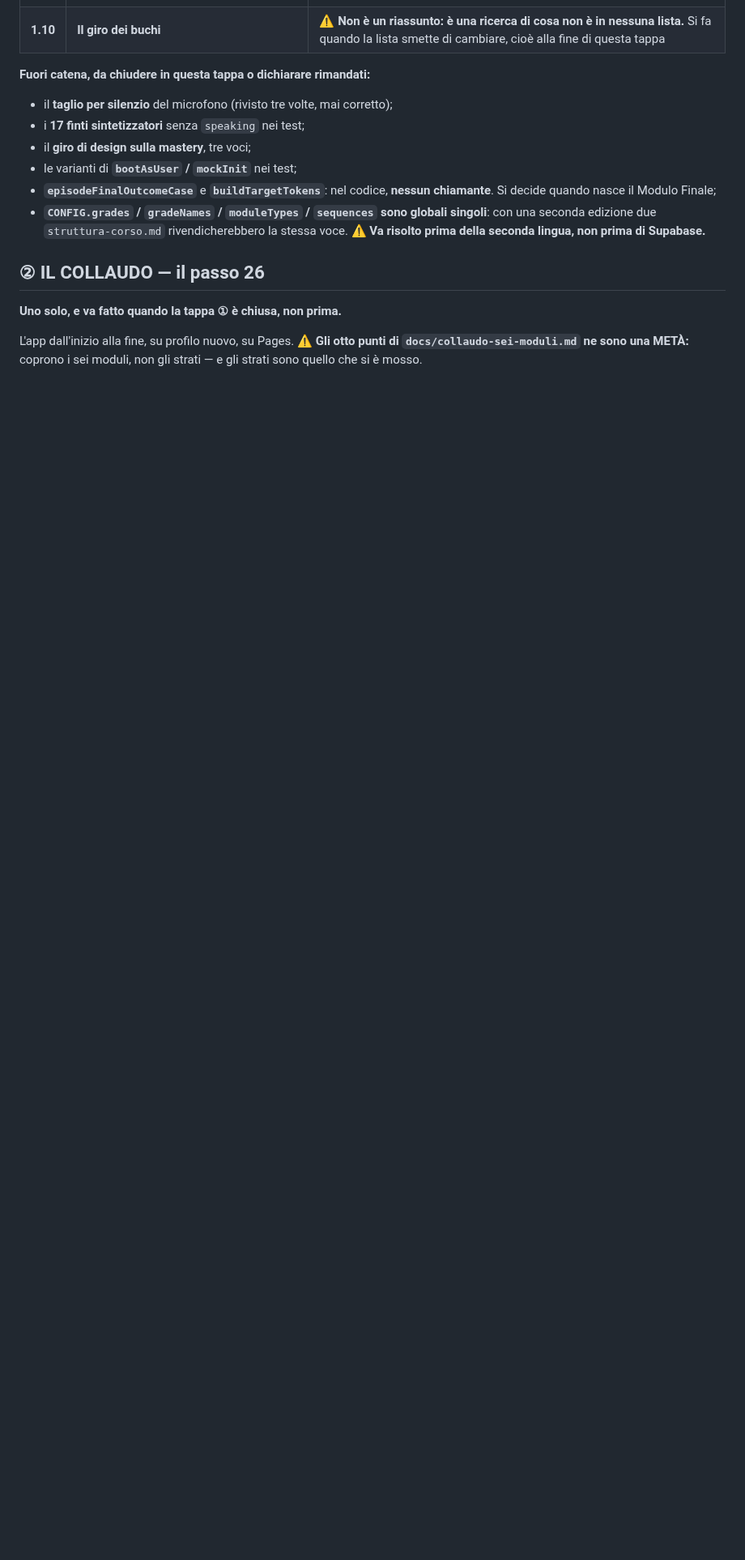
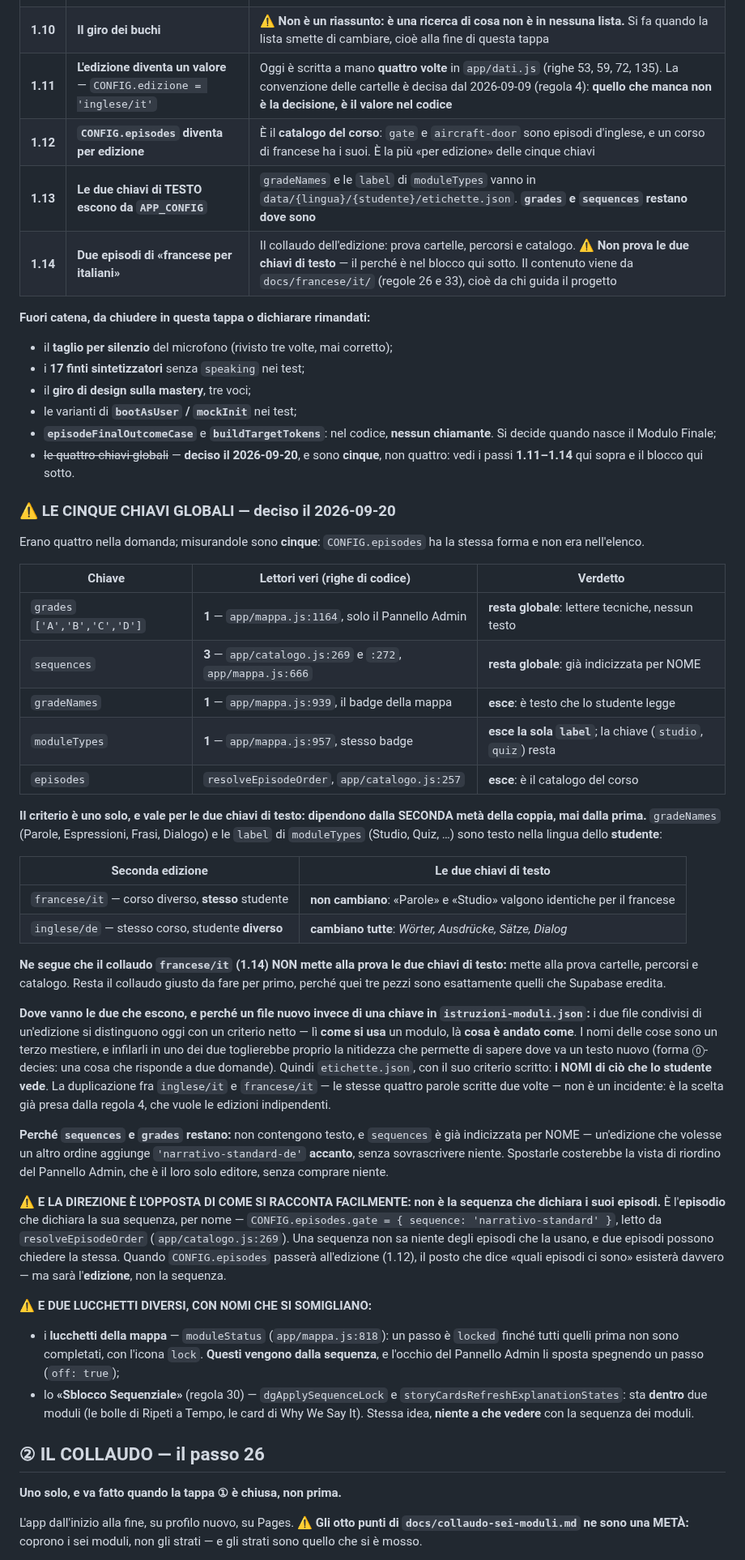
Before and after one commit to dav-te-pd/base-inglese, a Markdown page: docs/decisioni-stato.md, the part around the change. Shown at 81% size. Rendered like a GitHub page; blank space fills up the shorter version.

Commit message:
Le cinque chiavi globali: decisione registrata, e sono cinque
Misurati i lettori veri delle quattro chiavi della regola 26, piu' una
quinta che ha la stessa forma e non era nell'elenco (CONFIG.episodes).

Il criterio che le divide e' uno solo: le due chiavi di TESTO dipendono
dalla seconda meta' della coppia (la lingua dello studente), mai dalla
prima. Quindi francese/it non le tocca e inglese/de le cambia tutte — ed
e' la ragione per cui il collaudo francese prova cartelle, percorsi e
catalogo, non le etichette.

Registrati in decisioni-stato.md i passi 1.11-1.14 e il blocco che li
motiva, piu' due chiarimenti che la conversazione ha mostrato necessari:
la direzione vera (l'episodio dichiara la sequenza, non il contrario) e
i due lucchetti diversi con nomi simili (moduleStatus in mappa contro lo
Sblocco Sequenziale dentro due moduli).

Co-Authored-By: Claude Opus 5 <noreply@anthropic.com>
Claude-Session: https://claude.ai/code/session_01RL5gHKqhTT3LHztKMiBbpa

```diff
--- a/docs/decisioni-stato.md
+++ b/docs/decisioni-stato.md
@@ -58,6 +58,10 @@ lavorare su una base che non si può misurare.*
 | **1.8** | **Le tabelle di personalizzazione escono da `APP_CONFIG`** | Vanno sotto `data/{lingua}/` come il resto dell'edizione (regola 4) |
 | **1.9** | **I quattro `fetch` di `app/dati.js` prendono il `?v=`** | Oggi solo i 23 tag `<script>` ce l'hanno: i file di dati possono restare in cache vecchi |
 | **1.10** | **Il giro dei buchi** | ⚠️ **Non è un riassunto: è una ricerca di cosa non è in nessuna lista.** Si fa quando la lista smette di cambiare, cioè alla fine di questa tappa |
+| **1.11** | **L'edizione diventa un valore** — `CONFIG.edizione = 'inglese/it'` | Oggi è scritta a mano **quattro volte** in `app/dati.js` (righe 53, 59, 72, 135). La convenzione delle cartelle è decisa dal 2026-09-09 (regola 4): **quello che manca non è la decisione, è il valore nel codice** |
+| **1.12** | **`CONFIG.episodes` diventa per edizione** | È il **catalogo del corso**: `gate` e `aircraft-door` sono episodi d'inglese, e un corso di francese ha i suoi. È la più «per edizione» delle cinque chiavi |
+| **1.13** | **Le due chiavi di TESTO escono da `APP_CONFIG`** | `gradeNames` e le `label` di `moduleTypes` vanno in `data/{lingua}/{studente}/etichette.json`. **`grades` e `sequences` restano dove sono** |
+| **1.14** | **Due episodi di «francese per italiani»** | Il collaudo dell'edizione: prova cartelle, percorsi e catalogo. ⚠️ **Non prova le due chiavi di testo** — il perché è nel blocco qui sotto. Il contenuto viene da `docs/francese/it/` (regole 26 e 33), cioè da chi guida il progetto |
 
 **Fuori catena, da chiudere in questa tappa o dichiarare rimandati:**
 
@@ -67,10 +71,72 @@ lavorare su una base che non si può misurare.*
 - le varianti di **`bootAsUser` / `mockInit`** nei test;
 - **`episodeFinalOutcomeCase`** e **`buildTargetTokens`**: nel codice, **nessun
   chiamante**. Si decide quando nasce il Modulo Finale;
-- **`CONFIG.grades` / `gradeNames` / `moduleTypes` / `sequences` sono globali
-  singoli**: con una seconda edizione due `struttura-corso.md` rivendicherebbero
-  la stessa voce. ⚠️ **Va risolto prima della seconda lingua, non prima di
-  Supabase.**
+- ~~le quattro chiavi globali~~ — **deciso il 2026-09-20**, e sono **cinque**,
+  non quattro: vedi i passi **1.11–1.14** qui sopra e il blocco qui sotto.
+
+### ⚠️ LE CINQUE CHIAVI GLOBALI — deciso il 2026-09-20
+
+Erano quattro nella domanda; misurandole sono **cinque**: `CONFIG.episodes` ha
+la stessa forma e non era nell'elenco.
+
+| Chiave | Lettori veri (righe di codice) | Verdetto |
+|---|---|---|
+| `grades` `['A','B','C','D']` | **1** — `app/mappa.js:1164`, solo il Pannello Admin | **resta globale**: lettere tecniche, nessun testo |
+| `sequences` | **3** — `app/catalogo.js:269` e `:272`, `app/mappa.js:666` | **resta globale**: già indicizzata per NOME |
+| `gradeNames` | **1** — `app/mappa.js:939`, il badge della mappa | **esce**: è testo che lo studente legge |
+| `moduleTypes` | **1** — `app/mappa.js:957`, stesso badge | **esce la sola `label`**; la chiave (`studio`, `quiz`) resta |
+| `episodes` | `resolveEpisodeOrder`, `app/catalogo.js:257` | **esce**: è il catalogo del corso |
+
+**Il criterio è uno solo, e vale per le due chiavi di testo: dipendono dalla
+SECONDA metà della coppia, mai dalla prima.** `gradeNames` (Parole, Espressioni,
+Frasi, Dialogo) e le `label` di `moduleTypes` (Studio, Quiz, …) sono testo nella
+lingua dello **studente**:
+
+| Seconda edizione | Le due chiavi di testo |
+|---|---|
+| `francese/it` — corso diverso, **stesso** studente | **non cambiano**: «Parole» e «Studio» valgono identiche per il francese |
+| `inglese/de` — stesso corso, studente **diverso** | **cambiano tutte**: *Wörter, Ausdrücke, Sätze, Dialog* |
+
+**Ne segue che il collaudo `francese/it` (1.14) NON mette alla prova le due
+chiavi di testo:** mette alla prova cartelle, percorsi e catalogo. Resta il
+collaudo giusto da fare per primo, perché quei tre pezzi sono esattamente quelli
+che Supabase eredita.
+
+**Dove vanno le due che escono, e perché un file nuovo invece di una chiave in
+`istruzioni-moduli.json`:** i due file condivisi di un'edizione si distinguono
+oggi con un criterio netto — lì **come si usa** un modulo, là **cosa è andato
+come**. I nomi delle cose sono un terzo mestiere, e infilarli in uno dei due
+toglierebbe proprio la nitidezza che permette di sapere dove va un testo nuovo
+(forma ⓪-decies: una cosa che risponde a due domande). Quindi `etichette.json`,
+con il suo criterio scritto: **i NOMI di ciò che lo studente vede**. La
+duplicazione fra `inglese/it` e `francese/it` — le stesse quattro parole scritte
+due volte — non è un incidente: è la scelta già presa dalla regola 4, che vuole
+le edizioni indipendenti.
+
+**Perché `sequences` e `grades` restano:** non contengono testo, e `sequences` è
+già indicizzata per NOME — un'edizione che volesse un altro ordine aggiunge
+`'narrativo-standard-de'` **accanto**, senza sovrascrivere niente. Spostarle
+costerebbe la vista di riordino del Pannello Admin, che è il loro solo editore,
+senza comprare niente.
+
+**⚠️ E LA DIREZIONE È L'OPPOSTA DI COME SI RACCONTA FACILMENTE: non è la
+sequenza che dichiara i suoi episodi.** È l'**episodio** che dichiara la sua
+sequenza, per nome — `CONFIG.episodes.gate = { sequence: 'narrativo-standard' }`,
+letto da `resolveEpisodeOrder` (`app/catalogo.js:269`). Una sequenza non sa
+niente degli episodi che la usano, e due episodi possono chiedere la stessa.
+Quando `CONFIG.episodes` passerà all'edizione (1.12), il posto che dice «quali
+episodi ci sono» esisterà davvero — ma sarà l'**edizione**, non la sequenza.
+
+**⚠️ E DUE LUCCHETTI DIVERSI, CON NOMI CHE SI SOMIGLIANO:**
+
+- i **lucchetti della mappa** — `moduleStatus` (`app/mappa.js:818`): un passo è
+  `locked` finché tutti quelli prima non sono completati, con l'icona `lock`.
+  **Questi vengono dalla sequenza**, e l'occhio del Pannello Admin li sposta
+  spegnendo un passo (`off: true`);
+- lo **«Sblocco Sequenziale»** (regola 30) — `dgApplySequenceLock` e
+  `storyCardsRefreshExplanationStates`: sta **dentro** due moduli (le bolle di
+  Ripeti a Tempo, le card di Why We Say It). Stessa idea, **niente a che vedere**
+  con la sequenza dei moduli.
 
 ## ② IL COLLAUDO — il passo 26
 
```
